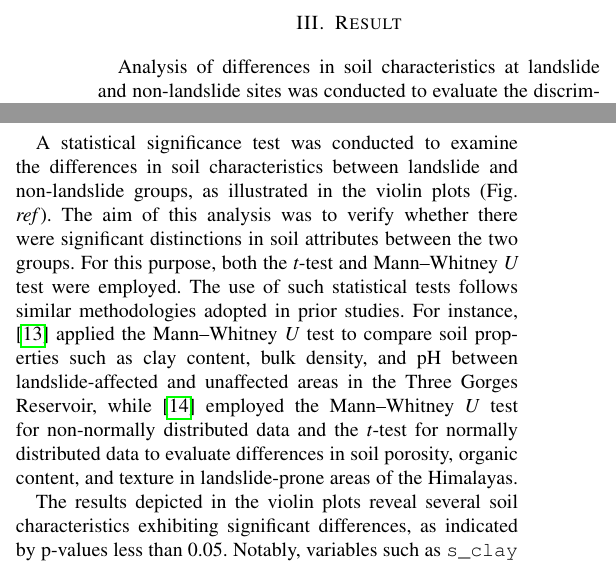
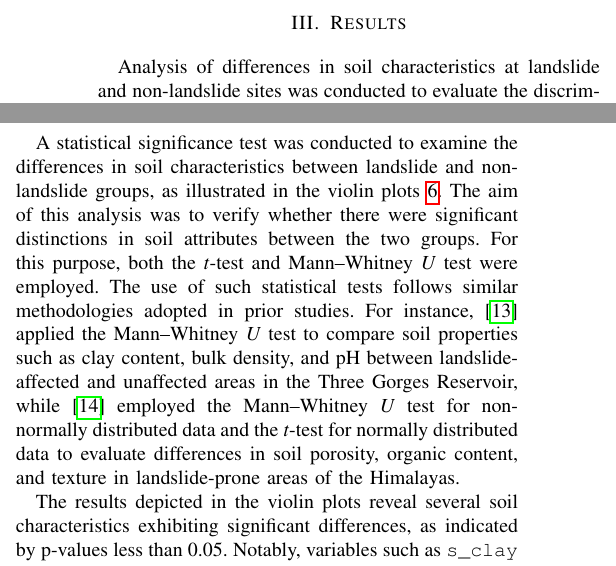
Before and after one commit to ivy799/Data-Mining-Paper, a LaTeX paper (IEEE-conference-template-062824.tex, which reads sections/discussion/discussion.tex, sections/result/result.tex): two parts of the columns of pages 5 and 6 of 7, joined at a grey line, cut so that both start at the same text. Compiled offline with pdfLaTeX; a missing font is replaced by an installed copy or a similar font; a LaTeX package or settings file that is missing is left out.

Commit message:
Update section titles for consistency; enhance discussion on statistical significance tests and results analysis; correct references in the discussion section; improve clarity in results presentation.

```diff
--- a/sections/discussion/discussion.tex
+++ b/sections/discussion/discussion.tex
@@ -1,6 +1,6 @@
 \section{Discussion}
 
-A statistical significance test was conducted to examine the differences in soil characteristics between landslide and non-landslide groups, as illustrated in the violin plots (Fig. \textit{ref}). The aim of this analysis was to verify whether there were significant distinctions in soil attributes between the two groups. For this purpose, both the \textit{t}-test and Mann–Whitney \textit{U} test were employed. The use of such statistical tests follows similar methodologies adopted in prior studies. For instance, \cite{disc01} applied the Mann–Whitney \textit{U} test to compare soil properties such as clay content, bulk density, and pH between landslide-affected and unaffected areas in the Three Gorges Reservoir, while \cite{disc02} employed the Mann–Whitney \textit{U} test for non-normally distributed data and the \textit{t}-test for normally distributed data to evaluate differences in soil porosity, organic content, and texture in landslide-prone areas of the Himalayas.
+A statistical significance test was conducted to examine the differences in soil characteristics between landslide and non-landslide groups, as illustrated in the violin plots \ref{fig:Violin-plot}. The aim of this analysis was to verify whether there were significant distinctions in soil attributes between the two groups. For this purpose, both the \textit{t}-test and Mann–Whitney \textit{U} test were employed. The use of such statistical tests follows similar methodologies adopted in prior studies. For instance, \cite{disc01} applied the Mann–Whitney \textit{U} test to compare soil properties such as clay content, bulk density, and pH between landslide-affected and unaffected areas in the Three Gorges Reservoir, while \cite{disc02} employed the Mann–Whitney \textit{U} test for non-normally distributed data and the \textit{t}-test for normally distributed data to evaluate differences in soil porosity, organic content, and texture in landslide-prone areas of the Himalayas.
 
 The results depicted in the violin plots reveal several soil characteristics exhibiting significant differences, as indicated by p-values less than 0.05. Notably, variables such as \texttt{s\_clay} and \texttt{s\_ref\_bulk density} demonstrate statistically significant differences between the landslide and non-landslide groups. These findings are consistent with the observations reported by \cite{disc03}, who stated that thick clay layers with low bulk density, due to their loose structure, render the soil more susceptible to landslides.
 
--- a/sections/result/result.tex
+++ b/sections/result/result.tex
@@ -1,4 +1,4 @@
-\section{Result}
+\section{Results}
 Analysis of differences in soil characteristics at landslide and non-landslide sites was conducted to evaluate the discriminative potential of the soil features used. This is important to understand whether the features carry enough information to support the machine learning classification process that follows. By comparing the data distribution of soil characteristics in both the landslide and no landslide groups, as illustrated in [\ref{fig:Violin-plot}], it can be observed that the two groups exhibit differences in distribution, although not always significant. Taking the \textit{S\_CLAY} feature as an example—which represents the clay content in the subgrade—it is evident that the no landslide group shows a data concentration between 20 and 40, with a median value tending to lie below 40. In contrast, the landslide group exhibits a concentration between 30 and 60, with a higher median than the no landslide group. This suggests that landslide-prone areas tend to have higher clay content compared to non-landslide areas.
 
 To support this observation, a statistical analysis was conducted to calculate the \textit{p}-value using (\ref{eq:t_test}) or (\ref{eq:mann_whitney}) (the formula used depends on the data distribution, if the data distribution is normal then use t-test and u whitney-u otherwise). The \texttt{S\_CLAY} feature yielded a \textit{p}-value of $6.38 \times 10^{-5}$ (or 0.0000638), which is much smaller than the significance threshold of 0.05. This indicates a statistically significant difference between the two groups.
```
Also changed, not shown: IEEE-conference-template-062824.pdf, 5 other files.
